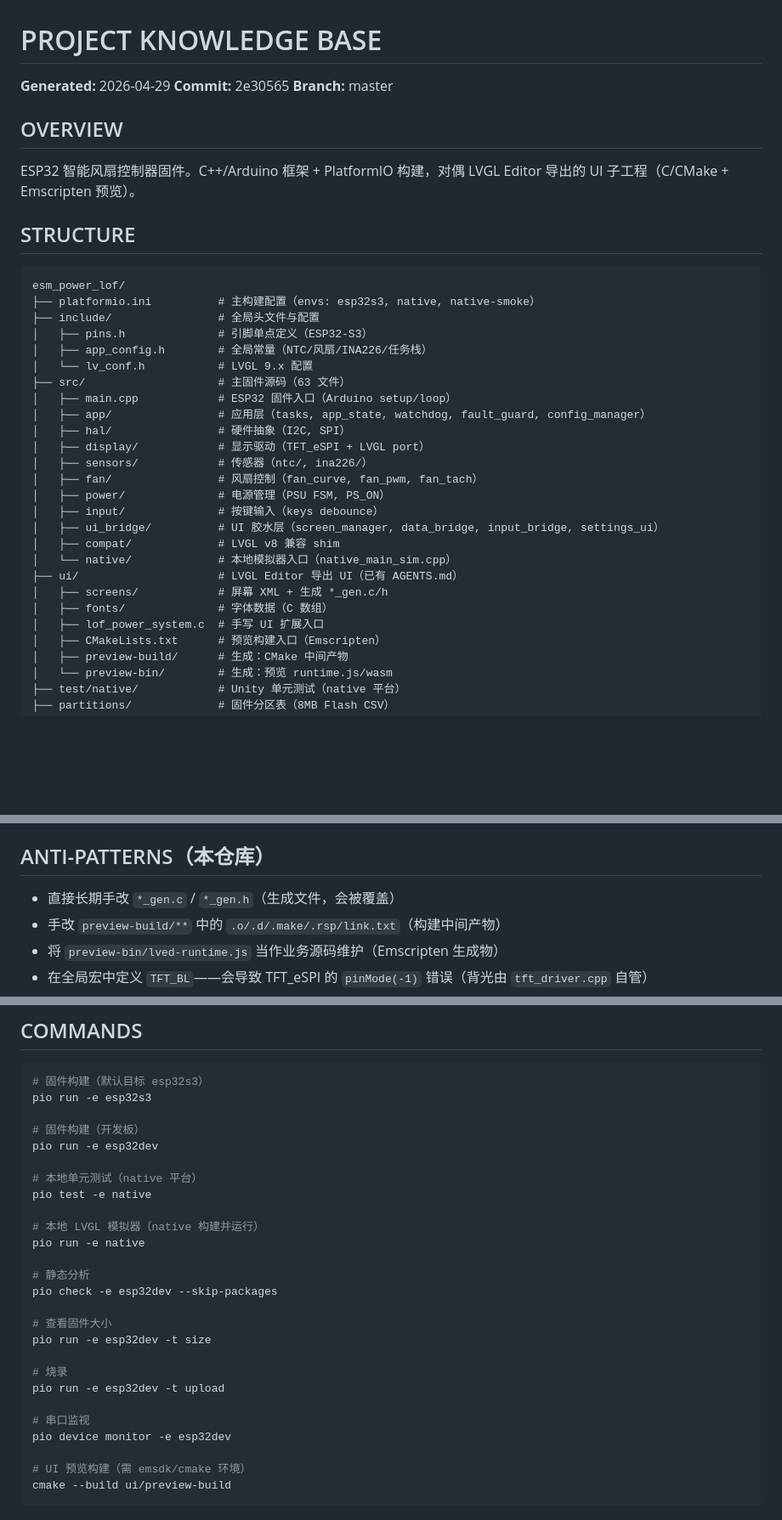
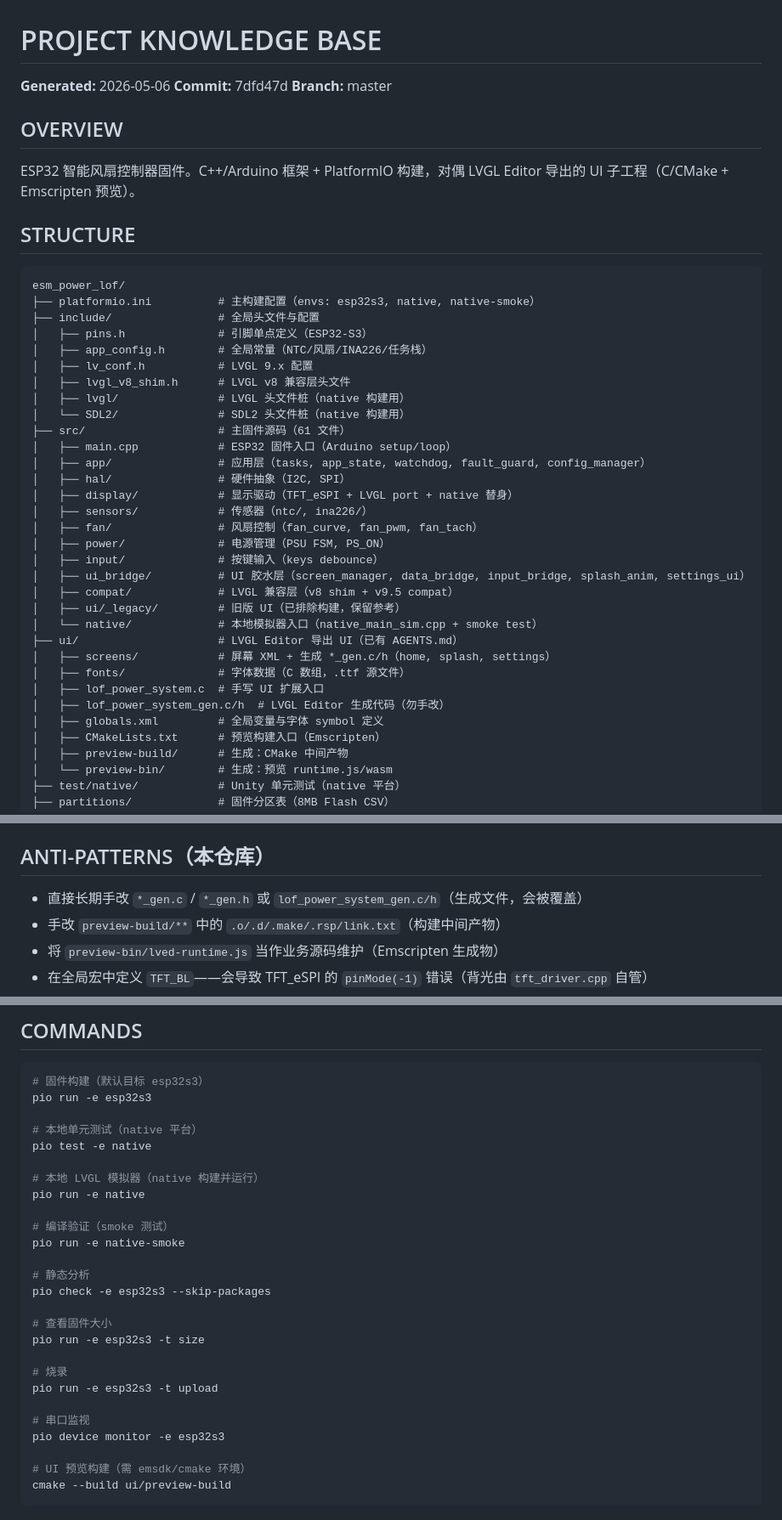
Before and after one commit to springeye/esm_power_lof, a Markdown page: AGENTS.md, 3 parts joined by grey strips. Shown at 85% size. Rendered like a GitHub page; blank space fills up the shorter version.

Commit message:
docs: sync AGENTS.md with current project state
Update header, structure, code map, conventions, and commands to reflect
recent changes including fonts, splash screen, settings page, and config manager.

Co-Authored-By: Claude Opus 4.7 <noreply@anthropic.com>

```diff
--- a/AGENTS.md
+++ b/AGENTS.md
@@ -1,7 +1,7 @@
 # PROJECT KNOWLEDGE BASE
 
-**Generated:** 2026-04-29
-**Commit:** 2e30565
+**Generated:** 2026-05-06
+**Commit:** 7dfd47d
 **Branch:** master
 
 ## OVERVIEW
@@ -14,23 +14,29 @@ esm_power_lof/
 ├── include/                # 全局头文件与配置
 │   ├── pins.h              # 引脚单点定义（ESP32-S3）
 │   ├── app_config.h        # 全局常量（NTC/风扇/INA226/任务栈）
-│   └── lv_conf.h           # LVGL 9.x 配置
-├── src/                    # 主固件源码（63 文件）
+│   ├── lv_conf.h           # LVGL 9.x 配置
+│   ├── lvgl_v8_shim.h      # LVGL v8 兼容层头文件
+│   ├── lvgl/               # LVGL 头文件桩（native 构建用）
+│   └── SDL2/               # SDL2 头文件桩（native 构建用）
+├── src/                    # 主固件源码（61 文件）
 │   ├── main.cpp            # ESP32 固件入口（Arduino setup/loop）
 │   ├── app/                # 应用层（tasks, app_state, watchdog, fault_guard, config_manager）
 │   ├── hal/                # 硬件抽象（I2C, SPI）
-│   ├── display/            # 显示驱动（TFT_eSPI + LVGL port）
+│   ├── display/            # 显示驱动（TFT_eSPI + LVGL port + native 替身）
 │   ├── sensors/            # 传感器（ntc/, ina226/）
 │   ├── fan/                # 风扇控制（fan_curve, fan_pwm, fan_tach）
 │   ├── power/              # 电源管理（PSU FSM, PS_ON）
 │   ├── input/              # 按键输入（keys debounce）
-│   ├── ui_bridge/          # UI 胶水层（screen_manager, data_bridge, input_bridge, settings_ui）
-│   ├── compat/             # LVGL v8 兼容 shim
-│   └── native/             # 本地模拟器入口（native_main_sim.cpp）
+│   ├── ui_bridge/          # UI 胶水层（screen_manager, data_bridge, input_bridge, splash_anim, settings_ui）
+│   ├── compat/             # LVGL 兼容层（v8 shim + v9.5 compat）
+│   ├── ui/_legacy/         # 旧版 UI（已排除构建，保留参考）
+│   └── native/             # 本地模拟器入口（native_main_sim.cpp + smoke test）
 ├── ui/                     # LVGL Editor 导出 UI（已有 AGENTS.md）
-│   ├── screens/            # 屏幕 XML + 生成 *_gen.c/h
-│   ├── fonts/              # 字体数据（C 数组）
+│   ├── screens/            # 屏幕 XML + 生成 *_gen.c/h（home, splash, settings）
+│   ├── fonts/              # 字体数据（C 数组，.ttf 源文件）
 │   ├── lof_power_system.c  # 手写 UI 扩展入口
+│   ├── lof_power_system_gen.c/h  # LVGL Editor 生成代码（勿手改）
+│   ├── globals.xml         # 全局变量与字体 symbol 定义
 │   ├── CMakeLists.txt      # 预览构建入口（Emscripten）
 │   ├── preview-build/      # 生成：CMake 中间产物
 │   └── preview-bin/        # 生成：预览 runtime.js/wasm
@@ -116,7 +125,7 @@ esm_power_lof/
 
 ## ANTI-PATTERNS（本仓库）
 
-- 直接长期手改 `*_gen.c` / `*_gen.h`（生成文件，会被覆盖）
+- 直接长期手改 `*_gen.c` / `*_gen.h` 或 `lof_power_system_gen.c/h`（生成文件，会被覆盖）
 - 手改 `preview-build/**` 中的 `.o/.d/.make/.rsp/link.txt`（构建中间产物）
 - 将 `preview-bin/lved-runtime.js` 当作业务源码维护（Emscripten 生成物）
 - 在全局宏中定义 `TFT_BL`——会导致 TFT_eSPI 的 `pinMode(-1)` 错误（背光由 `tft_driver.cpp` 自管）
@@ -139,26 +148,26 @@ esm_power_lof/
 # 固件构建（默认目标 esp32s3）
 pio run -e esp32s3
 
-# 固件构建（开发板）
-pio run -e esp32dev
-
 # 本地单元测试（native 平台）
 pio test -e native
 
 # 本地 LVGL 模拟器（native 构建并运行）
 pio run -e native
 
+# 编译验证（smoke 测试）
+pio run -e native-smoke
+
 # 静态分析
-pio check -e esp32dev --skip-packages
+pio check -e esp32s3 --skip-packages
 
 # 查看固件大小
-pio run -e esp32dev -t size
+pio run -e esp32s3 -t size
 
 # 烧录
-pio run -e esp32dev -t upload
+pio run -e esp32s3 -t upload
 
 # 串口监视
-pio device monitor -e esp32dev
+pio device monitor -e esp32s3
 
 # UI 预览构建（需 emsdk/cmake 环境）
 cmake --build ui/preview-build
```
Also changed, not shown: other parts of AGENTS.md (+9 -6 lines).
